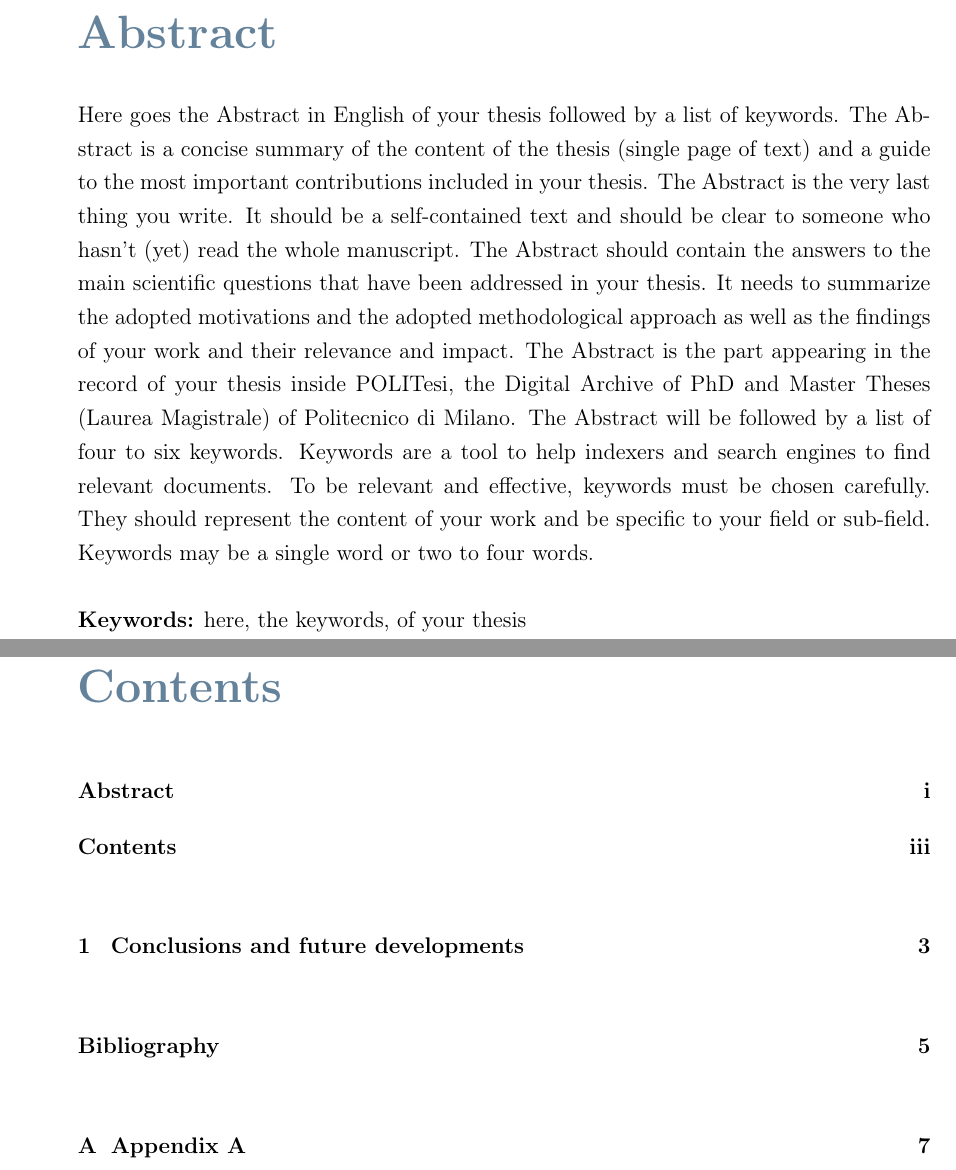
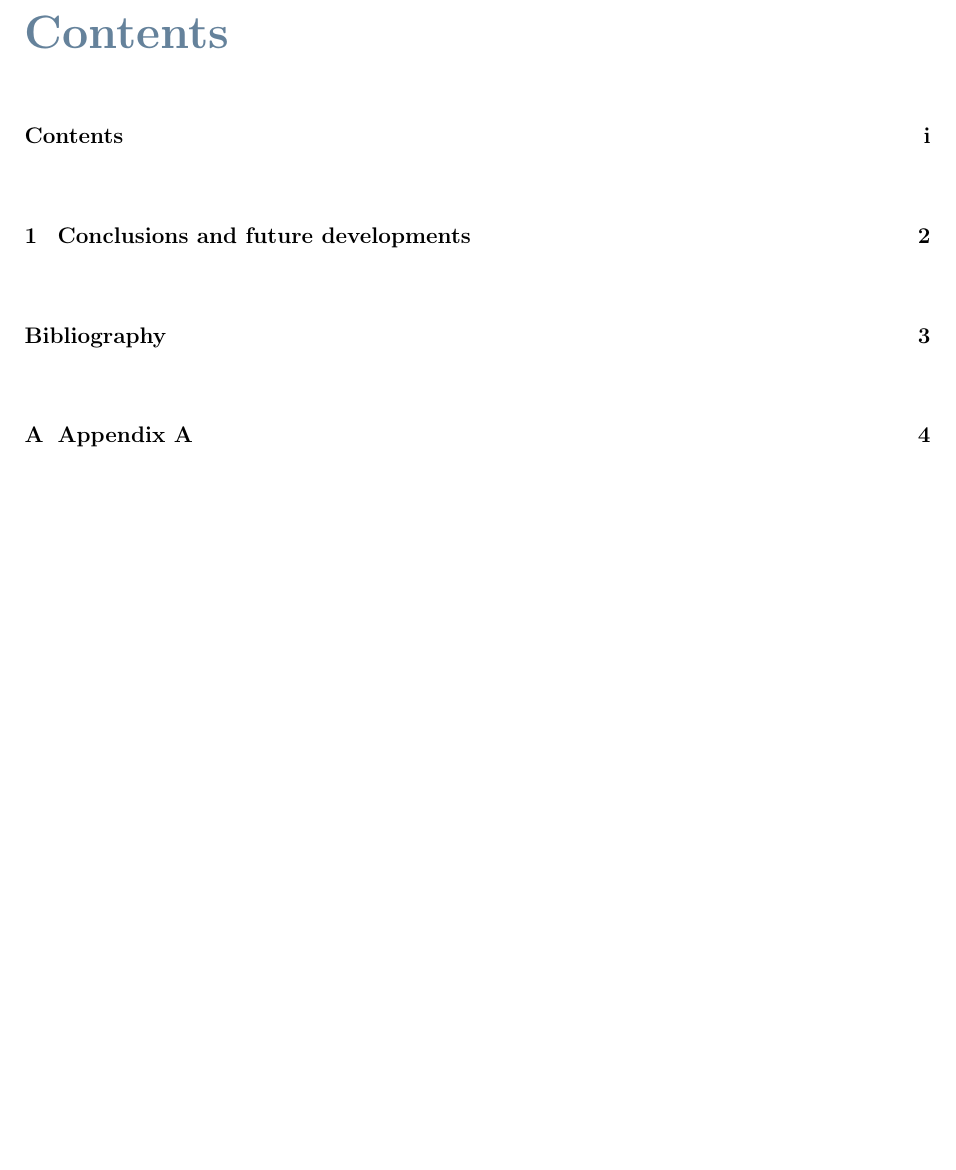
Before and after one commit to PaoloGinefra/IACV_Homework_2024, a LaTeX thesis (Report/main.tex, which reads Report/Configuration_Files/PoliMi3i_thesis.cls): two parts of pages 3 and 5 of 24 before the commit and part of page 2 of 11 after it, the two joined at a grey line, cut at the place of the change, the shorter picture padded with empty space. Compiled offline with pdfLaTeX; a LaTeX package or settings file that is missing is left out.

Commit message:
Updates from Overleaf

```diff
--- a/Report/Configuration_Files/PoliMi3i_thesis.cls
+++ b/Report/Configuration_Files/PoliMi3i_thesis.cls
@@ -14,8 +14,8 @@
 %--------------------------------------------------------------------------
 %	HANDLING THE STYLE OF THE THESIS
 %--------------------------------------------------------------------------
-\LoadClass[12pt, twoside]{book} % 12 pt font, two-sided book style
-\RequirePackage[a4paper, includehead, headheight=0.6cm, inner=3.0cm ,outer=2.0cm, top=2.5cm, bottom=2.5cm]{geometry}
+\LoadClass[12pt, oneside]{book} % 12 pt font, two-sided book style
+\RequirePackage[a4paper, includehead, headheight=0.6cm, margin=2cm]{geometry}
 
 \RequirePackage[bf, font=onehalfspacing]{caption} % caption: FIG in bold, 1.5 line spacing in figure and table captions
 \newcommand{\thesisspacing}{\onehalfspacing}
@@ -120,6 +120,9 @@
 			{\color{bluepoli} \bfseries \large{\textsc{Report for the "Image Analysis and Computer Vision" homework}}\par}
 			\vspace{1.5 cm}
 			{\color{black} \Large {Author:} \bfseries{\name}}
+            		\\
+                    \\
+                    {\color{black} \Large {GitHub Repository:} \bfseries{\href{https://github.com/PaoloGinefra/IACV_Homework_2024}{PaoloGinefra/IACV\_Homework\_2024}}}
 			\end{minipage}
 			\\
 			\vspace*{\fill}
--- a/Report/main.tex
+++ b/Report/main.tex
@@ -136,27 +136,6 @@
 %----------------------------------------------------------------------------
 \startpreamble
 \setcounter{page}{1} % Set page counter to 1
-
-% ABSTRACT IN ENGLISH
-\chapter*{Abstract}
-Here goes the Abstract in English of your thesis followed by a list of keywords.
-The Abstract is a concise summary of the content of the thesis (single page of text)
-and a guide to the most important contributions included in your thesis.
-The Abstract is the very last thing you write.
-It should be a self-contained text and should be clear to someone who hasn't (yet) read the whole manuscript.
-The Abstract should contain the answers to the main scientific questions that have been addressed in your thesis.
-It needs to summarize the adopted motivations and the adopted methodological approach as well as the findings of your work and their relevance and impact.
-The Abstract is the part appearing in the record of your thesis inside POLITesi,
-the Digital Archive of PhD and Master Theses (Laurea Magistrale) of Politecnico di Milano.
-The Abstract will be followed by a list of four to six keywords.
-Keywords are a tool to help indexers and search engines to find relevant documents.
-To be relevant and effective, keywords must be chosen carefully.
-They should represent the content of your work and be specific to your field or sub-field.
-Keywords may be a single word or two to four words.
-\\
-\\
-\textbf{Keywords:} here, the keywords, of your thesis % Keywords
-
 %----------------------------------------------------------------------------
 %	LIST OF CONTENTS/FIGURES/TABLES/SYMBOLS
 %----------------------------------------------------------------------------
```
Also changed, not shown: Report/Chapters/introduction.tex (+10 -1 lines).
